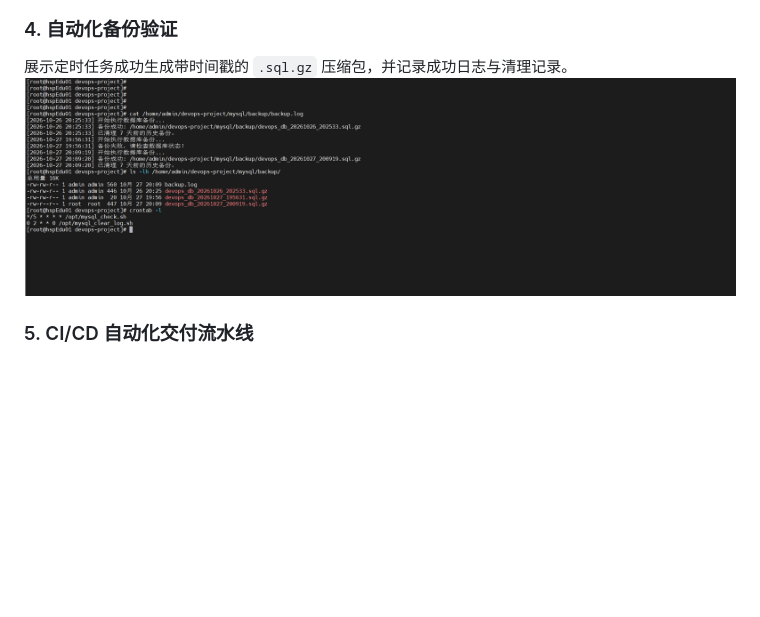
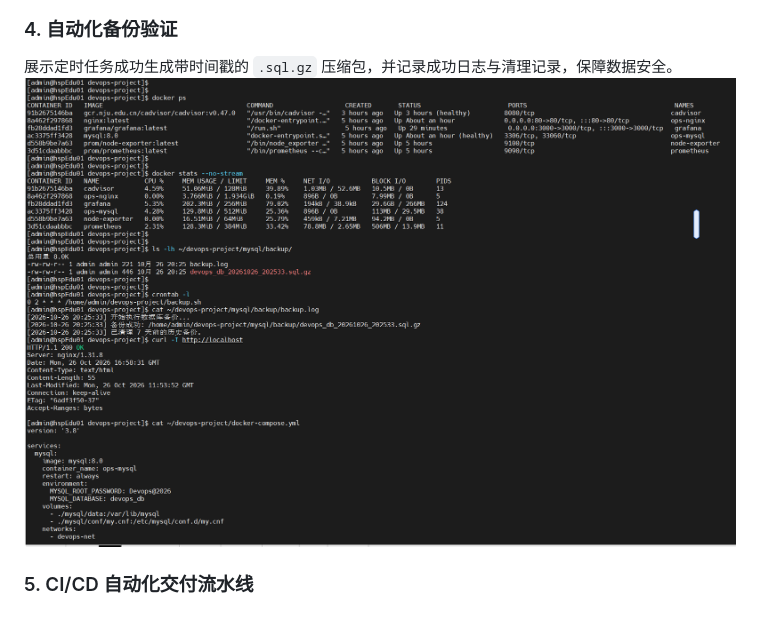
Before and after one commit to ni380mm/docker-ops-observability-system, a Markdown page: README.md, the part around the change. GitHub-like rendering; blank space fills up the shorter version.

```diff
--- a/README.md
+++ b/README.md
@@ -47,8 +47,8 @@
 ![Loki日志检索](images/04-loki-logs.png)
 
 ### 4. 自动化备份验证
-展示定时任务成功生成带时间戳的 `.sql.gz` 压缩包，并记录成功日志与清理记录。
-![数据库自动化备份](images/22-auto-backup.png)
+展示定时任务成功生成带时间戳的 `.sql.gz` 压缩包，并记录成功日志与清理记录，保障数据安全。
+![数据库自动化备份](images/24-auto-backup.png)
 
 ### 5. CI/CD 自动化交付流水线
 代码 Push 后自动触发 GitHub Actions，完成镜像构建并推送至 Docker Hub，随后通过 SSH 远程触发服务器更新。
```
